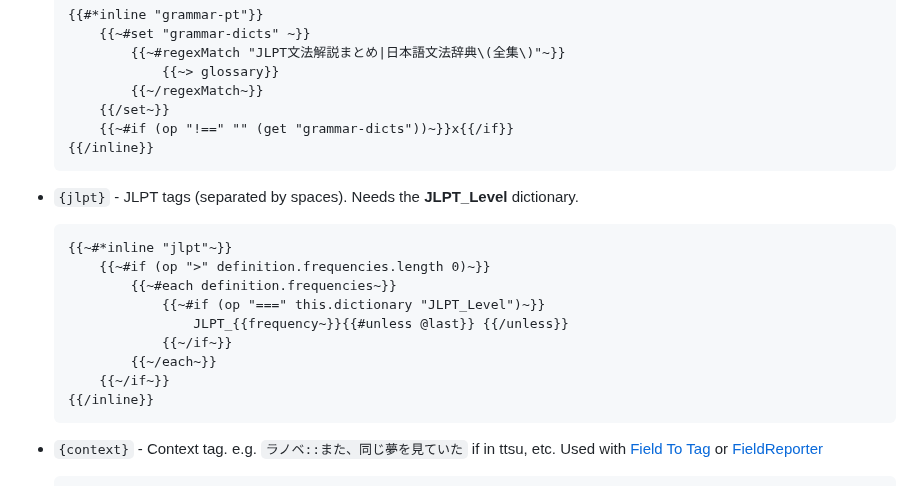
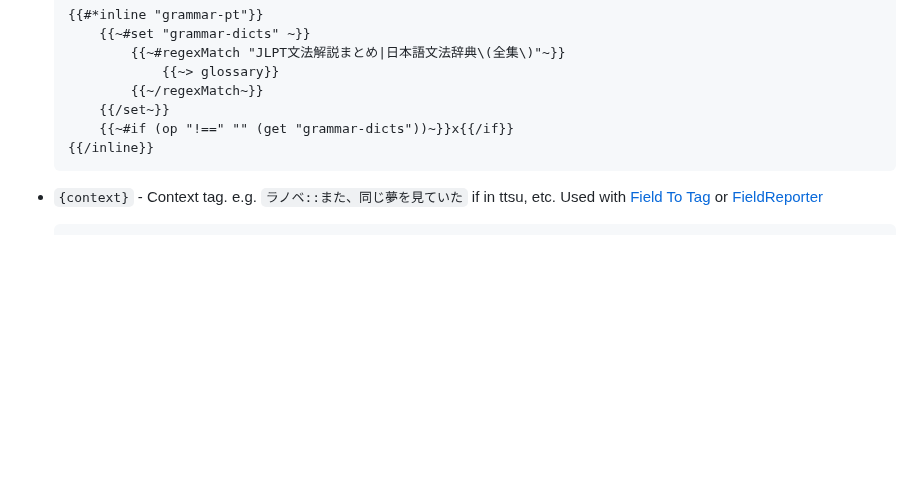
Before and after one commit to rudnam/JP-study, a Markdown page: README.md, the part around one of its changes. GitHub-like rendering; blank space fills up the shorter version.

````diff
--- a/README.md
+++ b/README.md
@@ -131,20 +131,6 @@ Custom Yomichan Handlebars templates.
           {{~/regexMatch~}}
       {{/set~}}
       {{~#if (op "!==" "" (get "grammar-dicts"))~}}x{{/if}}
-  {{/inline}}
-  ```
-
-- `{jlpt}` - JLPT tags (separated by spaces). Needs the **JLPT_Level** dictionary.
-
-  ```handlebars
-  {{~#*inline "jlpt"~}}
-      {{~#if (op ">" definition.frequencies.length 0)~}}
-          {{~#each definition.frequencies~}}
-              {{~#if (op "===" this.dictionary "JLPT_Level")~}}
-                  JLPT_{{frequency~}}{{#unless @last}} {{/unless}}
-              {{~/if~}}
-          {{~/each~}}
-      {{~/if~}}
   {{/inline}}
   ```
 
````
Also changed, not shown: other parts of README.md (+1 -1 lines).
